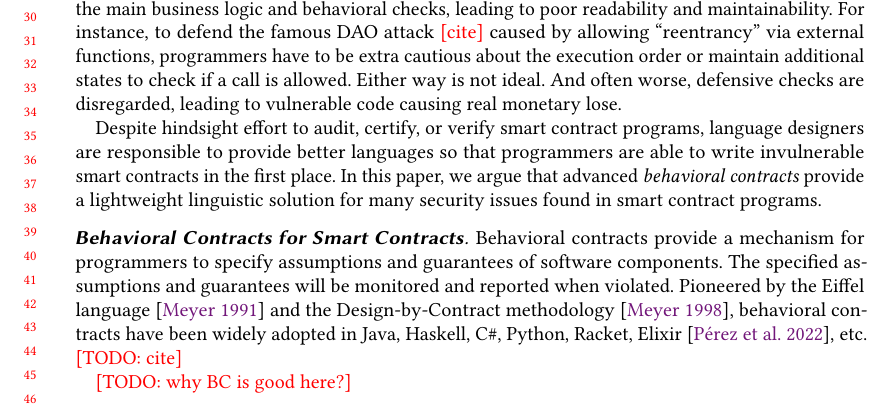
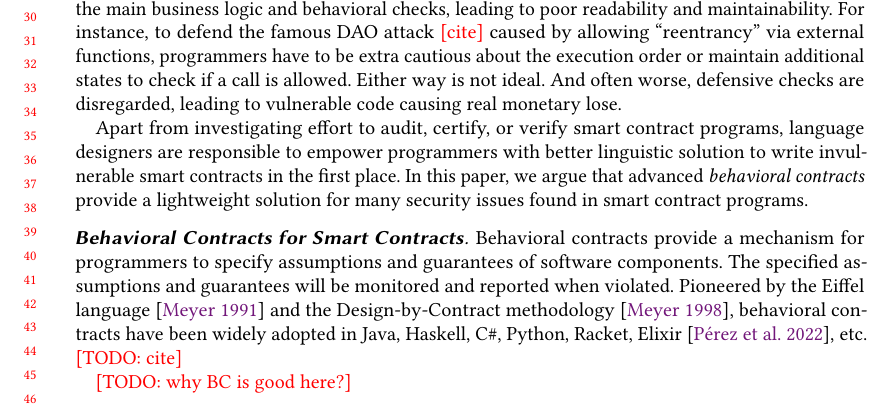
Before and after one commit to Kraks/contract-for-contract, a LaTeX paper (paper.tex): part of page 1 of 4, cut so that both start at the same text. Compiled offline with pdfLaTeX.

Commit message:
intro misc

```diff
--- a/paper.tex
+++ b/paper.tex
@@ -251,12 +251,11 @@ Either way is not ideal.
 And often worse, defensive checks are disregarded, leading to vulnerable code
 causing real monetary lose.
 
-Despite hindsight effort to audit, certify, or verify smart contract programs,
-language designers are responsible to provide better languages so that
-programmers are able to write invulnerable smart contracts in the first place.
+Apart from investigating effort to audit, certify, or verify smart contract programs,
+language designers are responsible to empower programmers with better
+linguistic solution to write invulnerable smart contracts in the first place.
 In this paper, we argue that advanced \emph{behavioral contracts} provide a
-lightweight linguistic solution for many security issues found in smart
-contract programs.
+lightweight solution for many security issues found in smart contract programs.
 
 \subsubsection*{\textbf{Behavioral Contracts for Smart Contracts}}
 Behavioral contracts provide a mechanism for programmers to specify assumptions
```
